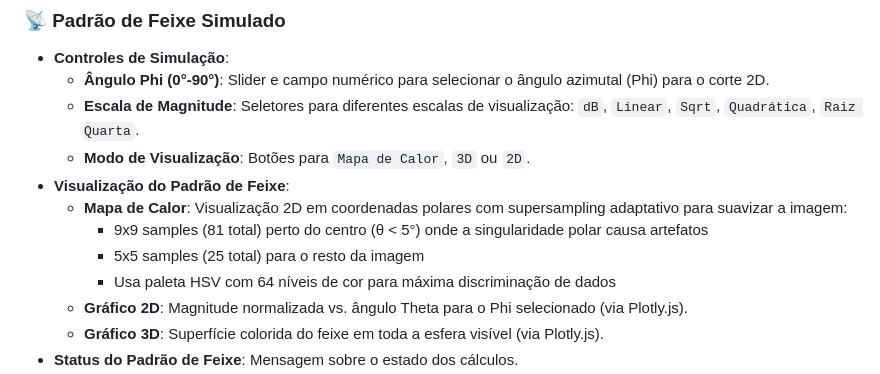
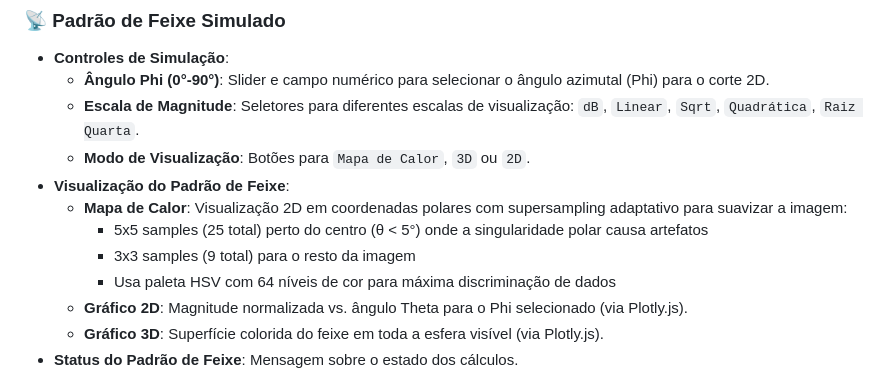
Before and after one commit to Geovannisz/LayoutGeneratorBINGO, a Markdown page: README.md, the part around the change. GitHub-like rendering.

Commit message:
Update sampling configuration in beam pattern visualization

```diff
--- a/README.md
+++ b/README.md
@@ -80,8 +80,8 @@ Localizada ao lado do gerador de layouts, esta seção foca na simulação e vis
     *   **Modo de Visualização**: Botões para `Mapa de Calor`, `3D` ou `2D`.
 *   **Visualização do Padrão de Feixe**:
     *   **Mapa de Calor**: Visualização 2D em coordenadas polares com supersampling adaptativo para suavizar a imagem:
-        - 9x9 samples (81 total) perto do centro (θ < 5°) onde a singularidade polar causa artefatos
-        - 5x5 samples (25 total) para o resto da imagem
+        - 5x5 samples (25 total) perto do centro (θ < 5°) onde a singularidade polar causa artefatos
+        - 3x3 samples (9 total) para o resto da imagem
         - Usa paleta HSV com 64 níveis de cor para máxima discriminação de dados
     *   **Gráfico 2D**: Magnitude normalizada vs. ângulo Theta para o Phi selecionado (via Plotly.js).
     *   **Gráfico 3D**: Superfície colorida do feixe em toda a esfera visível (via Plotly.js).
```
